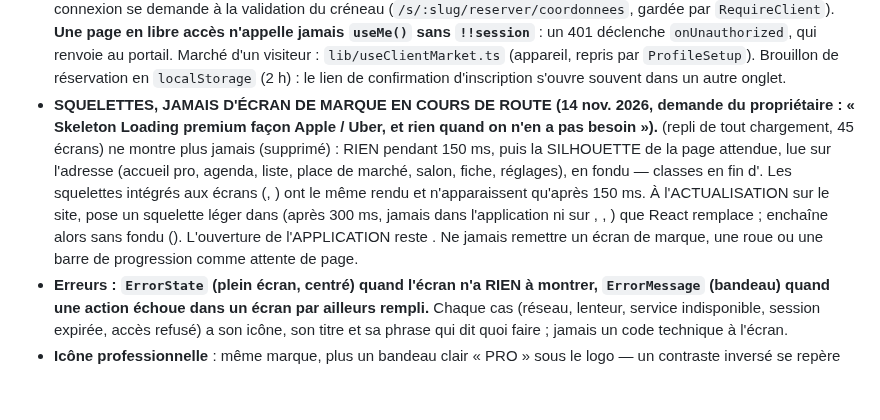
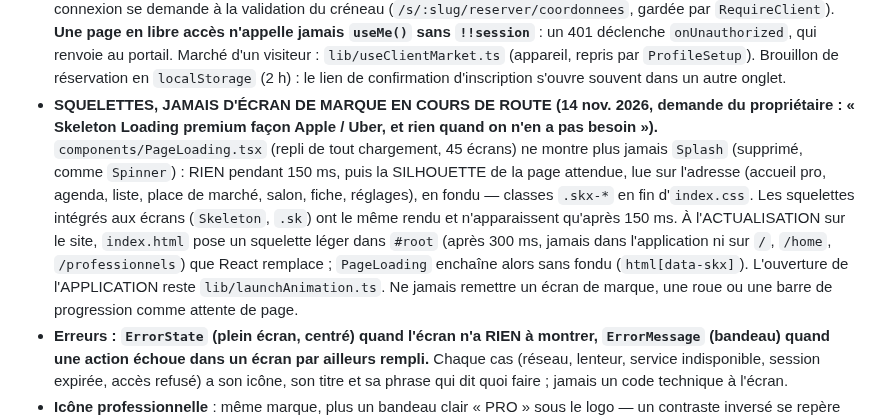
Before and after one commit to salondzpro/code, a Markdown page: CLAUDE.md, the part around the change. Drawn GitHub-style; blank space fills up the shorter version.

Commit message:
docs: note des squelettes de chargement [skip ci]
Co-Authored-By: Claude Opus 5.5 <noreply@anthropic.com>

```diff
--- a/CLAUDE.md
+++ b/CLAUDE.md
@@ -231,7 +231,7 @@ Monorepo pnpm : `apps/api` (Fastify), `apps/web` (Vite/React), `apps/mobile` (Ex
 - **RÈGLE CLAVIER, À NE JAMAIS REPRODUIRE (13 nov. 2026, capture du propriétaire sur iPhone)** : rien de ce qu'on est en train d'utiliser ne doit finir SOUS le clavier. Une fenêtre du bas collée au clavier avait son champ caché par la barre flottante d'iOS (« ↑ ↓ ✓ »), que `visualViewport` ne retranche PAS. D'où : (1) `lib/keyboard.ts` publie `--vv-top` / `--vv-h` (zone réellement visible, barre d'iOS de 56 px déduite) et `--kb` (barre comprise) ; (2) clavier ouvert, `.sheet.modal` et `.h11-sheet-w` se placent EN HAUT de la zone visible (`top: var(--vv-top) + 8px`, hauteur bornée à `--vv-h`), `.pnl` se réduit à la zone visible, la barre du bas, le `.fab` et les barres d'action disparaissent ; (3) le champ touché est ramené dans la zone visible. **Toute nouvelle fenêtre, feuille, panneau ou barre fixée en bas qui contient un champ passe par ces classes, ou reçoit sa règle `html[data-kb]` dans le bloc « Clavier ouvert » d'`index.css` — jamais d'élément fixé `bottom: 0` avec un champ sans elle.** Vérification sans appareil : `node_modules/.shots/clavier.mjs` (clavier simulé, la feuille et son champ doivent rester dans la zone visible).
 - **Zoom et clavier (24 oct., revu le 4 nov. 2026)** : iOS zoome au focus d'un champ sous 16 px. La règle 16 px est dans `@layer base` avec `!important` (`@supports (-webkit-touch-callout: none)`, `index.css`) : hors couche, elle perdait contre tout utilitaire `!text-[…]` posé sur un champ. **Aucun focus automatique dans le projet** (demande du propriétaire) : jamais d'`autoFocus` ni de `.focus()` à l'ouverture, le clavier s'ouvre quand on touche le champ. Dans l'application, `lockViewport()` (`lib/native.ts`) fige l'échelle (`maximum-scale=1, user-scalable=no`) et `touch-action: manipulation` coupe le double toucher ; le site garde le pincement. **Android de bord à bord** : le clavier RECOUVRAIT la WebView (la fenêtre ne rétrécit plus), qui faisait défiler la page d'un coup ; `MainActivity` donne désormais à la vue racine la hauteur du clavier en marge basse (insets `ime()`) et met `--sab` à 0 tant qu'il est ouvert ; `windowSoftInputMode=adjustResize` dans le manifeste. Changement NATIF : il exige un nouveau `.aab`.
 - **Libre accès (4 nov. 2026)** : sans compte, `/`, `/carte`, `/localisation` (`LIBRE_ACCES` dans `guards.tsx`), les pages de salon et le choix du créneau s'ouvrent, sur le site comme dans l'application ; `/home` reste la présentation. La connexion se demande à la validation du créneau (`/s/:slug/reserver/coordonnees`, gardée par `RequireClient`). **Une page en libre accès n'appelle jamais `useMe()` sans `!!session`** : un 401 déclenche `onUnauthorized`, qui renvoie au portail. Marché d'un visiteur : `lib/useClientMarket.ts` (appareil, repris par `ProfileSetup`). Brouillon de réservation en `localStorage` (2 h) : le lien de confirmation d'inscription s'ouvre souvent dans un autre onglet.
-- **SQUELETTES, JAMAIS D'ÉCRAN DE MARQUE EN COURS DE ROUTE (14 nov. 2026, demande du propriétaire : « Skeleton Loading premium façon Apple / Uber, et rien quand on n'en a pas besoin »).**  (repli de tout chargement, 45 écrans) ne montre plus jamais  (supprimé) : RIEN pendant 150 ms, puis la SILHOUETTE de la page attendue, lue sur l'adresse (accueil pro, agenda, liste, place de marché, salon, fiche, réglages), en fondu — classes  en fin d'. Les squelettes intégrés aux écrans (, ) ont le même rendu et n'apparaissent qu'après 150 ms. À l'ACTUALISATION sur le site,  pose un squelette léger dans  (après 300 ms, jamais dans l'application ni sur , , ) que React remplace ;  enchaîne alors sans fondu (). L'ouverture de l'APPLICATION reste . Ne jamais remettre un écran de marque, une roue ou une barre de progression comme attente de page.
+- **SQUELETTES, JAMAIS D'ÉCRAN DE MARQUE EN COURS DE ROUTE (14 nov. 2026, demande du propriétaire : « Skeleton Loading premium façon Apple / Uber, et rien quand on n'en a pas besoin »).** `components/PageLoading.tsx` (repli de tout chargement, 45 écrans) ne montre plus jamais `Splash` (supprimé, comme `Spinner`) : RIEN pendant 150 ms, puis la SILHOUETTE de la page attendue, lue sur l'adresse (accueil pro, agenda, liste, place de marché, salon, fiche, réglages), en fondu — classes `.skx-*` en fin d'`index.css`. Les squelettes intégrés aux écrans (`Skeleton`, `.sk`) ont le même rendu et n'apparaissent qu'après 150 ms. À l'ACTUALISATION sur le site, `index.html` pose un squelette léger dans `#root` (après 300 ms, jamais dans l'application ni sur `/`, `/home`, `/professionnels`) que React remplace ; `PageLoading` enchaîne alors sans fondu (`html[data-skx]`). L'ouverture de l'APPLICATION reste `lib/launchAnimation.ts`. Ne jamais remettre un écran de marque, une roue ou une barre de progression comme attente de page.
 - **Erreurs : `ErrorState` (plein écran, centré) quand l'écran n'a RIEN à montrer, `ErrorMessage` (bandeau) quand une action échoue dans un écran par ailleurs rempli.** Chaque cas (réseau, lenteur, service indisponible, session expirée, accès refusé) a son icône, son titre et sa phrase qui dit quoi faire ; jamais un code technique à l'écran.
 - **Icône professionnelle** : même marque, plus un bandeau clair « PRO » sous le logo — un contraste inversé se repère plus vite qu'un mot de plus à déchiffrer, et à 48 px le mot n'est de toute façon plus lisible. `node scripts/make-capacitor-icons.mjs --pro` écrit dans `res-pro/`, que `build-android.mjs` pose PAR-DESSUS `res/` le temps de la compilation puis remet en place. **Pas de second `res.srcDirs`** : Gradle FUSIONNE les dossiers de ressources au lieu de les superposer, et refuse les doublons. Les sauvegardes vont dans `android/build/`, jamais dans `res/` — Android y refuse toute extension autre que .png ou .xml. **iOS : le mode `--pro` n'écrit QUE le jeu `AppIcon-Pro.appiconset`** (branché par le seul flux Codemagic `ios-pro`), jamais `AppIcon` ni l'écran de démarrage, sans quoi l'application iPhone de tout le monde porterait l'icône PRO (c'est arrivé une fois).
 - **Variante PROFESSIONNELLE (30 sept. 2026)** : `node scripts/build-android.mjs --pro` produit une SECONDE application, `pro.salondz.app` (« Salon DZ Pro »), qui ne contient que l'espace professionnel. Le drapeau est décidé à la COMPILATION (`VITE_APP_FLAVOR=pro` → `src/lib/flavor.ts`) : les routes clientes ne sont pas montées et leur code n'est même pas livré — on ne peut pas atteindre par l'adresse un écran absent du bundle. `namespace` reste `dz.salondz.app` (paquet Java), seul l'`applicationId` change ; numéros de version dans `version-pro.properties`, indépendants. **Firebase** : une seconde application est enregistrée (`scripts/firebase-app-pro.mjs`), et `google-services-pro.json` est mis en place le temps de la compilation — le greffon Google Services REFUSE de compiler si l'identifiant publié n'y figure pas.
```
